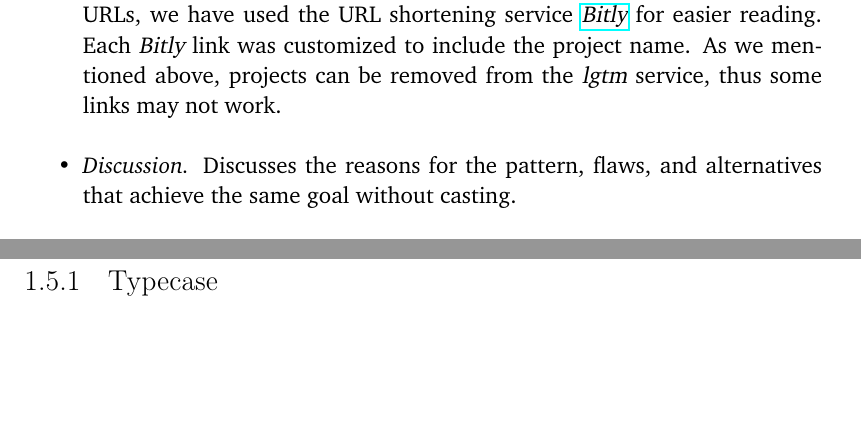
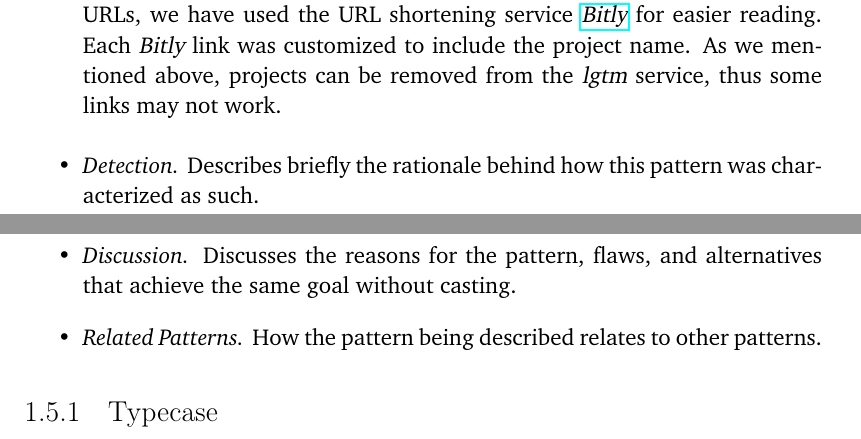
Before and after one commit to acuarica/phd-thesis, a LaTeX thesis (phd-thesis.tex, which reads chapters/casts/sec-casts-patterns.tex): two parts of pages 12 and 13 of 62, joined at a grey line, cut so that both start at the same text, the shorter picture padded with empty space. Compiled offline with pdfLaTeX.

Commit message:
With detection & related.

```diff
--- a/chapters/casts/sec-casts-patterns.tex
+++ b/chapters/casts/sec-casts-patterns.tex
@@ -60,12 +60,12 @@ Instead of presenting long \lgtm{} URLs, we have used the URL shortening service
 Each \bitly{} link was customized to include the project name.
 As we mentioned above, projects can be removed from the \lgtm{} service,
 thus some links may not work.
-% \item \textit{Detection.}
-% Describes briefly how this pattern was detected in terms of the tags introduced in the previous section.
+\item \textit{Detection.}
+Describes briefly the rationale behind how this pattern was characterized as such.
 \item \textit{Discussion.}
 Discusses the reasons for the pattern, flaws, and alternatives that achieve the same goal without casting.
-% \item \textit{Related Patterns.}
-% How the pattern being described relates to other patterns.
+\item \textit{Related Patterns.}
+How the pattern being described relates to other patterns.
 \end{itemize}
 
 \newcommand{\castpatternsection}[1]{\paragraph{#1.}}
```
